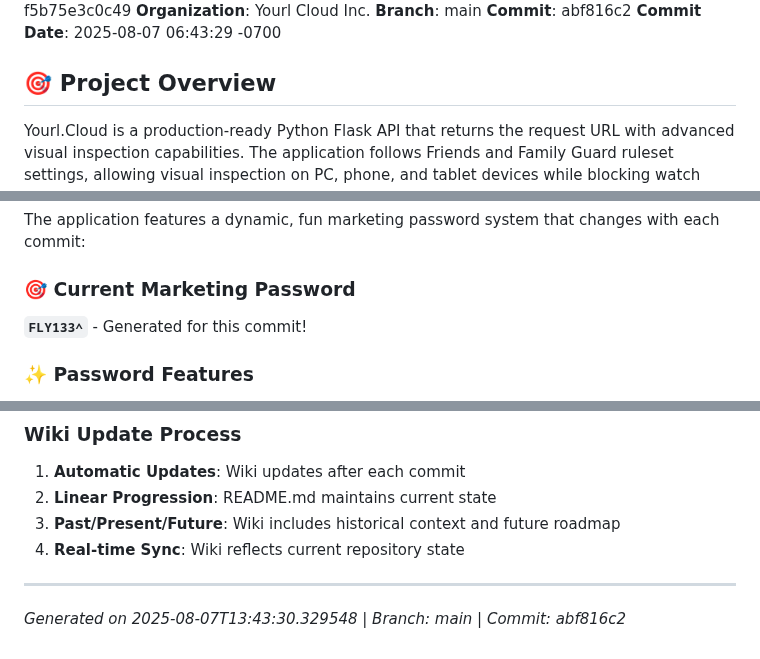
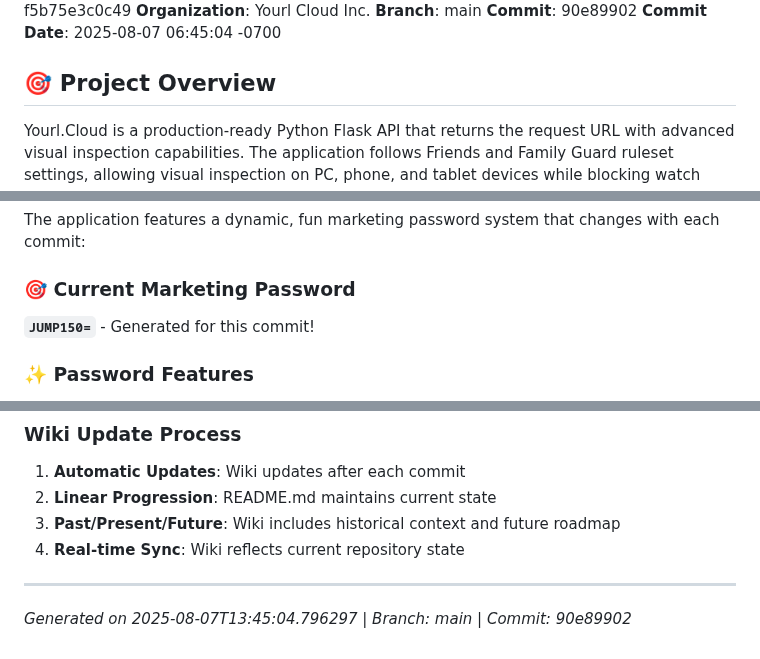
Before and after one commit to XDM-ZSBW/yourl.cloud, a Markdown page: wiki/Home.md, 3 parts joined by grey strips. Rendered like a GitHub page.

Commit message:
Auto-update wiki/Home.md with latest commit 90e89902 and marketing password JUMP150=

```diff
--- a/wiki/Home.md
+++ b/wiki/Home.md
@@ -4,8 +4,8 @@
 **Session ID**: f1d78acb-de07-46e0-bfa7-f5b75e3c0c49
 **Organization**: Yourl Cloud Inc.
 **Branch**: main
-**Commit**: abf816c2
-**Commit Date**: 2025-08-07 06:43:29 -0700
+**Commit**: 90e89902
+**Commit Date**: 2025-08-07 06:45:04 -0700
 
 ## 🎯 Project Overview
 
@@ -83,7 +83,7 @@ gcloud run domain-mappings create \
 The application features a dynamic, fun marketing password system that changes with each commit:
 
 ### 🎯 Current Marketing Password
-**`FLY133^`** - Generated for this commit!
+**`JUMP150=`** - Generated for this commit!
 
 ### ✨ Password Features
 - **Dynamic Generation**: Changes with every code commit
@@ -215,4 +215,4 @@ The application serves as both a testing/development tool and a production servi
 
 ---
 
-*Generated on 2025-08-07T13:43:30.329548 | Branch: main | Commit: abf816c2*
+*Generated on 2025-08-07T13:45:04.796297 | Branch: main | Commit: 90e89902*
```
Also changed, not shown: other parts of wiki/Home.md (+1 -1 lines).
